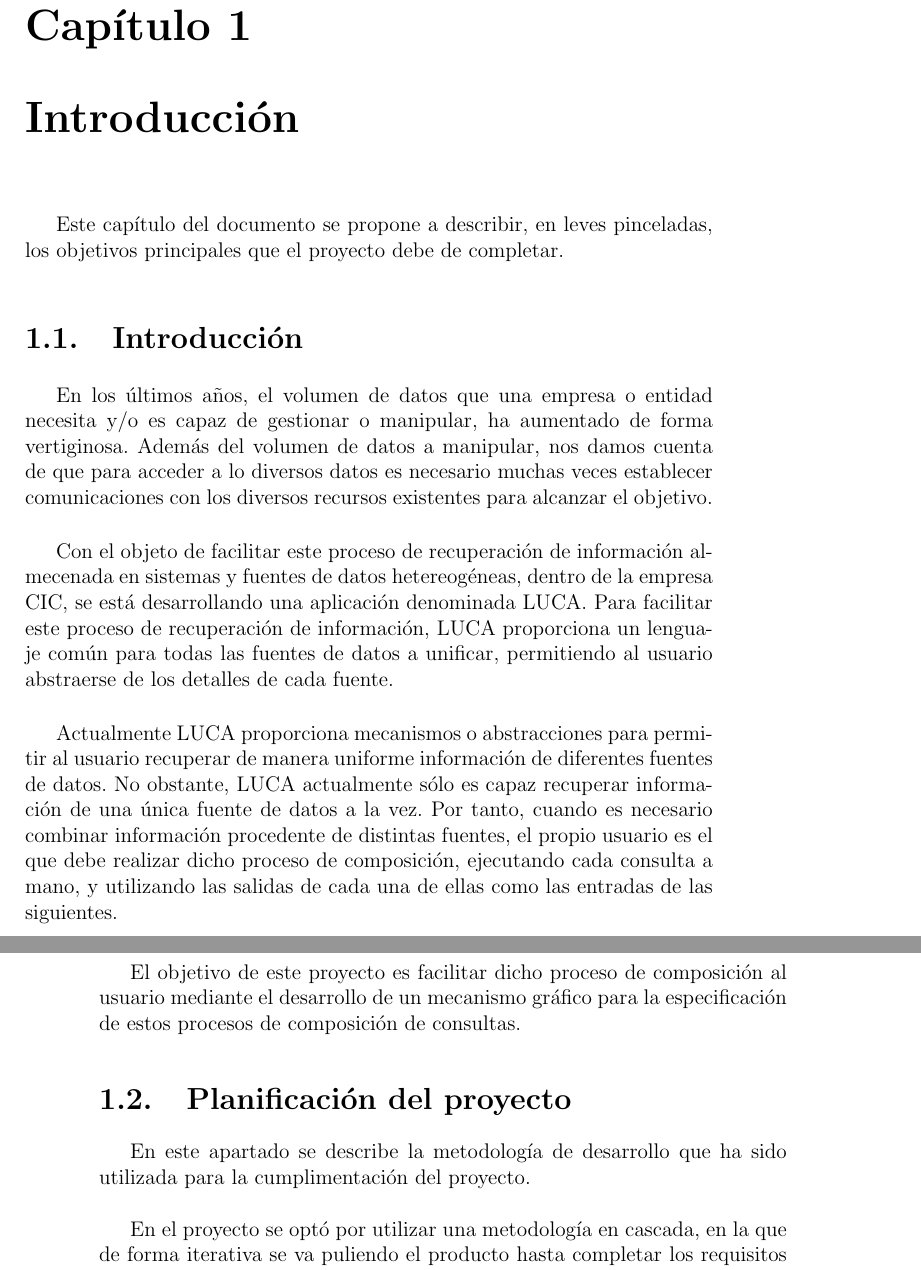
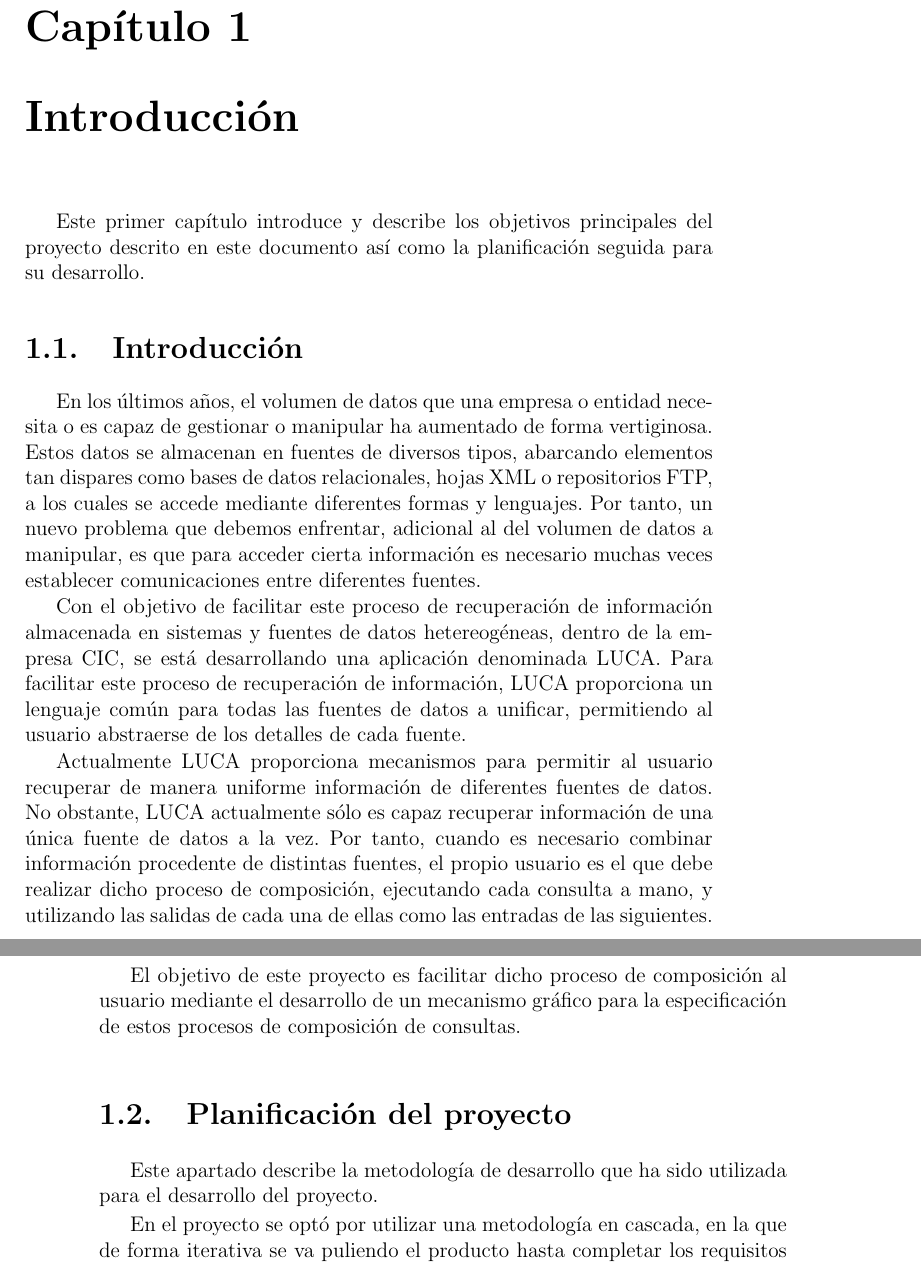
Before and after one commit to IgnacioAgueroSalcines/TFGProcessDocumentation, a LaTeX book (memoria/memoria.tex, which reads memoria/introductionChapter.tex): two parts of pages 13 and 14 of 37, joined at a grey line, cut so that both start at the same text. Compiled offline with pdfLaTeX.

Commit message:
Introducción revisada.
Te he revisado parte de la introducción. Tienes comentarios dentro.

```diff
--- a/memoria/introductionChapter.tex
+++ b/memoria/introductionChapter.tex
@@ -1,32 +1,46 @@
 \chapter{Introducción}
 
-	Este capítulo del documento se propone a describir, en leves pinceladas, los objetivos principales que el proyecto debe de completar.
+Este primer capítulo introduce y describe los objetivos principales del proyecto descrito en este documento así como la planificación seguida para su desarrollo.
 
 \section{Introducción}
 
 
-			En los últimos años, el volumen de datos que una empresa o entidad necesita y/o es capaz de gestionar o manipular, ha aumentado de forma vertiginosa. Además del volumen de datos a manipular, nos damos cuenta de que para acceder a lo diversos datos es necesario muchas veces establecer comunicaciones con los diversos recursos existentes para alcanzar el objetivo.
+En los últimos años, el volumen de datos que una empresa o entidad necesita o es capaz de gestionar o manipular ha aumentado de forma vertiginosa. Estos datos se almacenan en fuentes de diversos tipos, abarcando elementos tan dispares como bases de datos relacionales, hojas XML o repositorios FTP, a los cuales se accede mediante diferentes formas y lenguajes. Por tanto, un nuevo
+problema que debemos enfrentar, adicional al del volumen de datos a manipular, es que para acceder cierta información es necesario muchas veces establecer comunicaciones entre diferentes fuentes.
 
-			\vspace{5mm}
+%%===================================================================%%
+%% NOTE(Pablo): Meter aquí el ejemplo del resumen de nuevo, si se
+%%              quiere más detallado
+%%===================================================================%%
 
+Con el objetivo de facilitar este proceso de recuperación de información almacenada en sistemas y fuentes de datos hetereogéneas, dentro de la empresa CIC, se está desarrollando una aplicación denominada LUCA. Para facilitar este proceso de recuperación de información, LUCA proporciona un lenguaje común para todas las fuentes de datos a unificar, permitiendo al usuario abstraerse de los detalles de cada fuente.
 
-			 Con el objeto de facilitar este proceso de recuperación de información almecenada en sistemas y fuentes de datos hetereogéneas, dentro de la empresa	CIC, se está desarrollando una aplicación denominada LUCA. Para	facilitar este proceso de recuperación de información, LUCA proporciona un lenguaje común para todas las fuentes de datos a unificar, permitiendo al
-			usuario abstraerse de los detalles de cada fuente.
+%%===================================================================%%
+%% NOTE(Pablo): Poner un ejemplo sencillo que muestre el
+%%              funcionamiento de LUCA
+%%===================================================================%%
 
-			\vspace{5mm}
+Actualmente LUCA proporciona mecanismos para permitir al usuario recuperar de manera uniforme información de diferentes fuentes de datos. No obstante, LUCA actualmente sólo es capaz recuperar información de una única fuente de datos a la vez. Por tanto, cuando es necesario combinar información procedente de distintas fuentes, el propio usuario es el que debe realizar dicho proceso de composición, ejecutando cada consulta a mano, y utilizando las salidas de cada una de ellas como las entradas de las siguientes.
 
-			 Actualmente LUCA proporciona mecanismos o abstracciones para permitir al	usuario recuperar de manera uniforme información de diferentes fuentes de datos. No obstante, LUCA actualmente sólo es capaz recuperar información de una única fuente de datos a la vez. Por tanto, cuando es necesario combinar información procedente de distintas fuentes, el propio usuario es el que debe realizar dicho	proceso de composición, ejecutando cada consulta a mano, y utilizando las salidas de cada una de ellas como las entradas de las siguientes.
-
-			 \vspace{5mm}
+%%===================================================================%%
+%% NOTE(Pablo): Poner un ejemplo cómo es el proceso de composición
+%%              a mano
+%%===================================================================%%
 
 El objetivo de este proyecto es facilitar dicho proceso de composición al usuario mediante el desarrollo de un mecanismo gráfico para la especificación de estos procesos de composición de consultas.
 
+%%===================================================================%%
+%% NOTE(Pablo): Dar algunos detalles técnicos de cómo se pretente
+%%              construir esto.
+%%===================================================================%%
 
 \section{Planificación del proyecto}
 
-	 	En este apartado se describe la metodología de desarrollo que ha sido utilizada para la cumplimentación del proyecto.
+%%===================================================================%%
+%% NOTE(Pablo): Esta sección va fuera entera
+%%===================================================================%%
 
-	 	\vspace{5mm}
+Este apartado describe la metodología de desarrollo que ha sido utilizada para el desarrollo del proyecto.
 
 
 	En el proyecto se optó por utilizar una metodología en cascada, en la que de forma iterativa se va puliendo el producto hasta completar los requisitos y objetivos establecidos.
```
Lines whose indentation alone changed are shown as unchanged.
